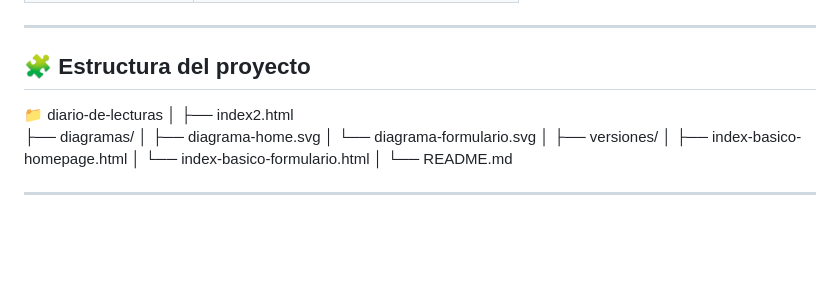
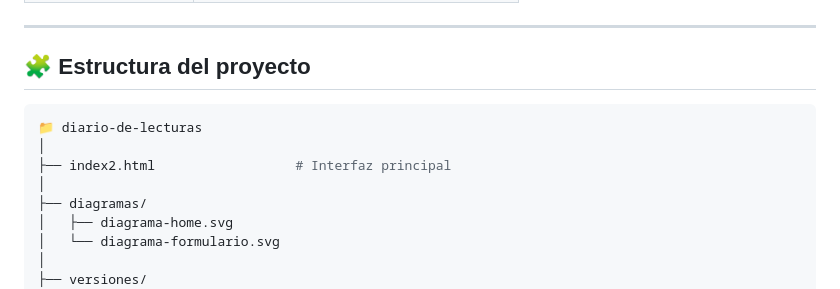
Before and after one commit to Caroline85-web/diario-de-lecturas, a Markdown page: README.md, the part around the change. GitHub-like rendering; blank space fills up the shorter version.

Commit message:
Update README with index2.html description
Add description for index2.html in project structure

````diff
--- a/README.md
+++ b/README.md
@@ -35,9 +35,11 @@ El proyecto ha sido creado como ejercicio práctico dentro del módulo de **Téc
 
 ## 🧩 Estructura del proyecto
 
+```bash
 📁 diario-de-lecturas
 │
-├── index2.html
+├── index2.html                  # Interfaz principal
+│
 ├── diagramas/
 │   ├── diagrama-home.svg
 │   └── diagrama-formulario.svg
````
